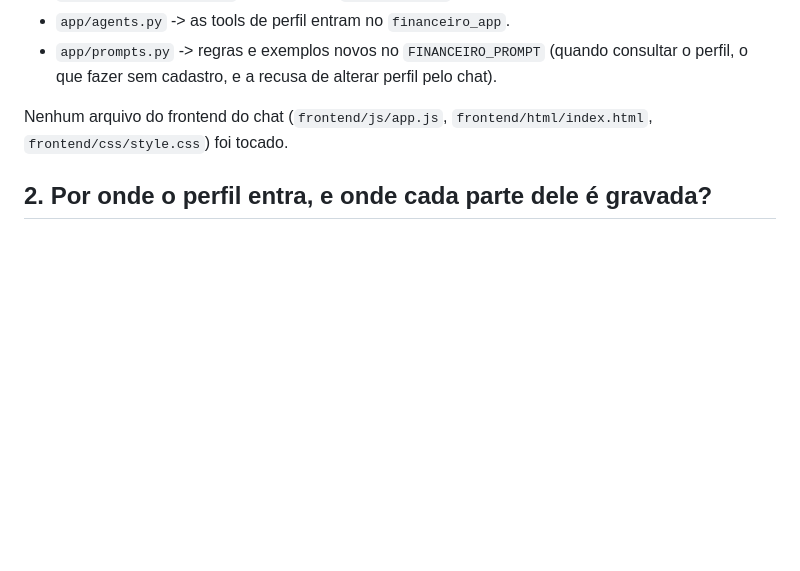
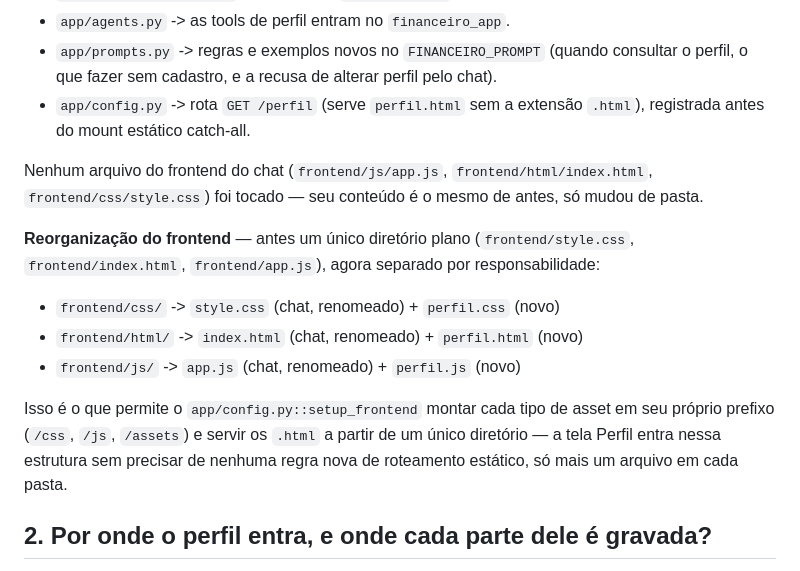
Before and after one commit to Vini-Boas/assessorIA, a Markdown page: JUSTIFICATIVA.md, the part around the change. Rendered like a GitHub page; blank space fills up the shorter version.

Commit message:
docs: justificativa.md

```diff
--- a/JUSTIFICATIVA.md
+++ b/JUSTIFICATIVA.md
@@ -14,8 +14,16 @@
 - `app/routes/__init__.py` -> registro do `perfil_router`.
 - `app/agents.py` -> as tools de perfil entram no `financeiro_app`.
 - `app/prompts.py` -> regras e exemplos novos no `FINANCEIRO_PROMPT` (quando consultar o perfil, o que fazer sem cadastro, e a recusa de alterar perfil pelo chat).
+- `app/config.py` -> rota `GET /perfil` (serve `perfil.html` sem a extensão `.html`), registrada antes do mount estático catch-all.
 
-Nenhum arquivo do frontend do chat (`frontend/js/app.js`, `frontend/html/index.html`, `frontend/css/style.css`) foi tocado.
+Nenhum arquivo do frontend do chat (`frontend/js/app.js`, `frontend/html/index.html`, `frontend/css/style.css`) foi tocado — seu conteúdo é o mesmo de antes, só mudou de pasta.
+
+**Reorganização do frontend** — antes um único diretório plano (`frontend/style.css`, `frontend/index.html`, `frontend/app.js`), agora separado por responsabilidade:
+- `frontend/css/` -> `style.css` (chat, renomeado) + `perfil.css` (novo)
+- `frontend/html/` -> `index.html` (chat, renomeado) + `perfil.html` (novo)
+- `frontend/js/` -> `app.js` (chat, renomeado) + `perfil.js` (novo)
+
+Isso é o que permite o `app/config.py::setup_frontend` montar cada tipo de asset em seu próprio prefixo (`/css`, `/js`, `/assets`) e servir os `.html` a partir de um único diretório — a tela Perfil entra nessa estrutura sem precisar de nenhuma regra nova de roteamento estático, só mais um arquivo em cada pasta.
 
 ## 2. Por onde o perfil entra, e onde cada parte dele é gravada?
 
```
